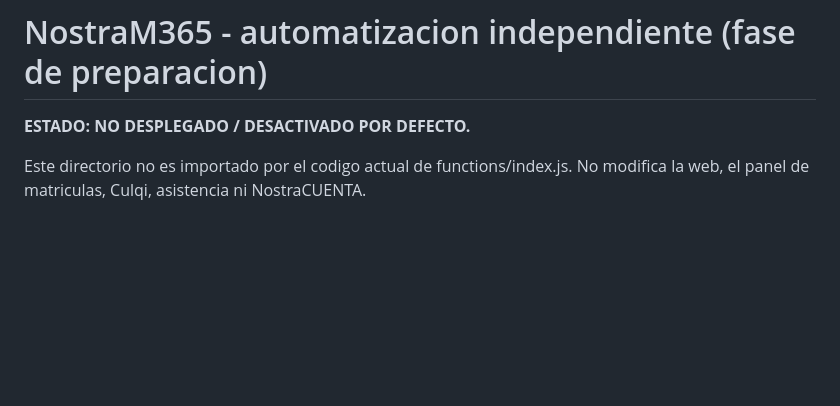
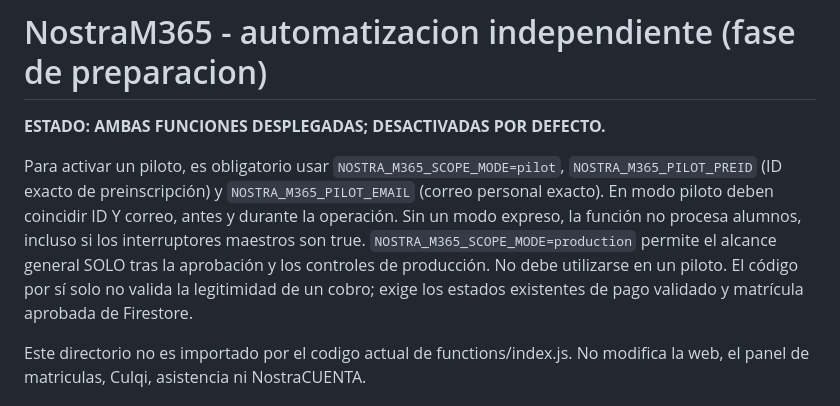
Before and after one commit to DFVV88/gruponostradamus, a Markdown page: automations/nostram365/README.md, the part around the change. GitHub-like rendering; blank space fills up the shorter version.

Commit message:
NostraM365: fail-closed scoped pilot by preenrollment ID and recipient

```diff
--- a/automations/nostram365/README.md
+++ b/automations/nostram365/README.md
@@ -1,6 +1,16 @@
 # NostraM365 - automatizacion independiente (fase de preparacion)
 
-**ESTADO: NO DESPLEGADO / DESACTIVADO POR DEFECTO.**
+**ESTADO: AMBAS FUNCIONES DESPLEGADAS; DESACTIVADAS POR DEFECTO.**
+
+Para activar un piloto, es obligatorio usar `NOSTRA_M365_SCOPE_MODE=pilot`,
+`NOSTRA_M365_PILOT_PREID` (ID exacto de preinscripción) y
+`NOSTRA_M365_PILOT_EMAIL` (correo personal exacto). En modo piloto deben
+coincidir ID Y correo, antes y durante la operación. Sin un modo expreso,
+la función no procesa alumnos, incluso si los interruptores maestros son true.
+`NOSTRA_M365_SCOPE_MODE=production` permite el alcance general SOLO tras
+la aprobación y los controles de producción. No debe utilizarse en un piloto.
+El código por sí solo no valida la legitimidad de un cobro; exige los estados
+existentes de pago validado y matrícula aprobada de Firestore.
 
 Este directorio no es importado por el codigo actual de functions/index.js.
 No modifica la web, el panel de matriculas, Culqi, asistencia ni NostraCUENTA.
```
